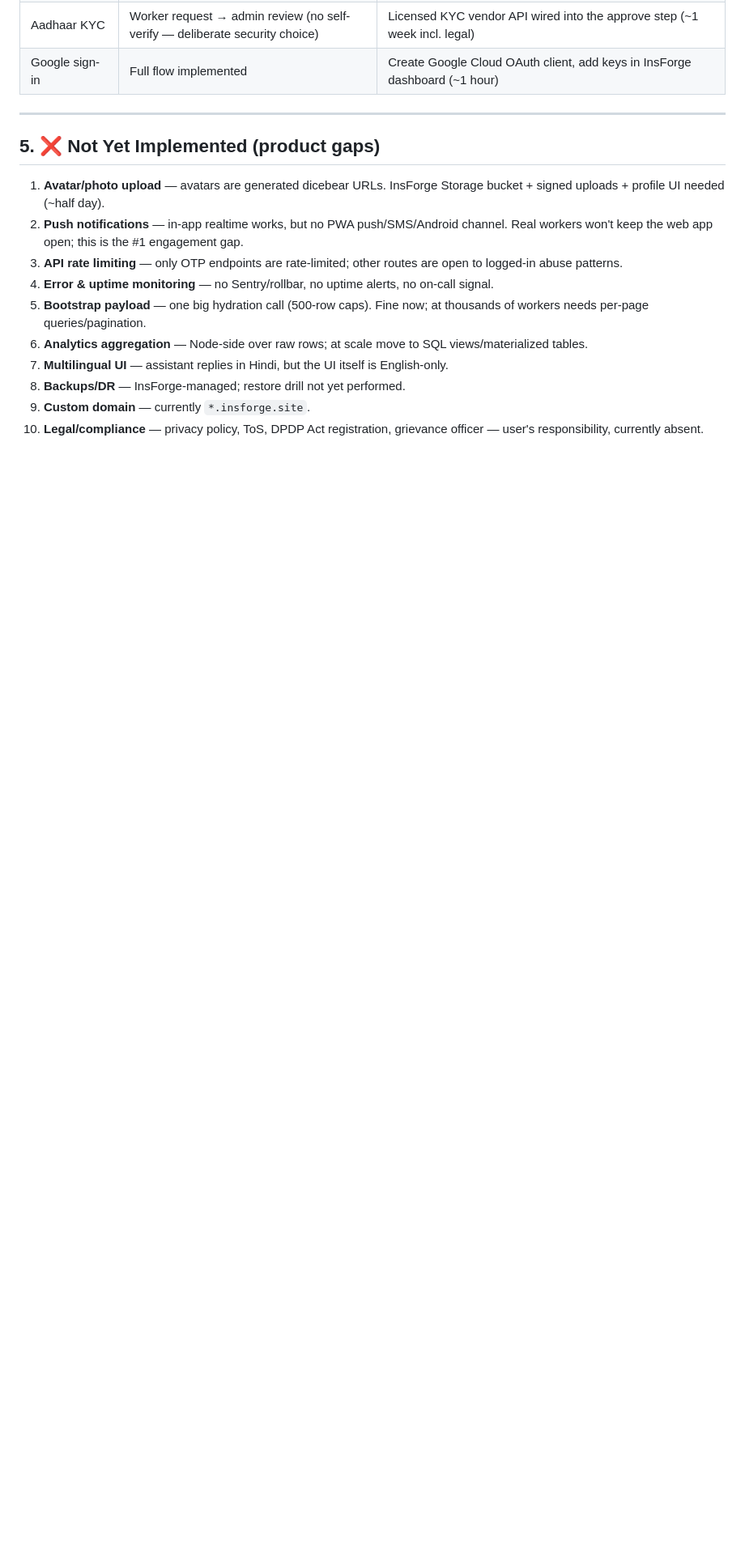
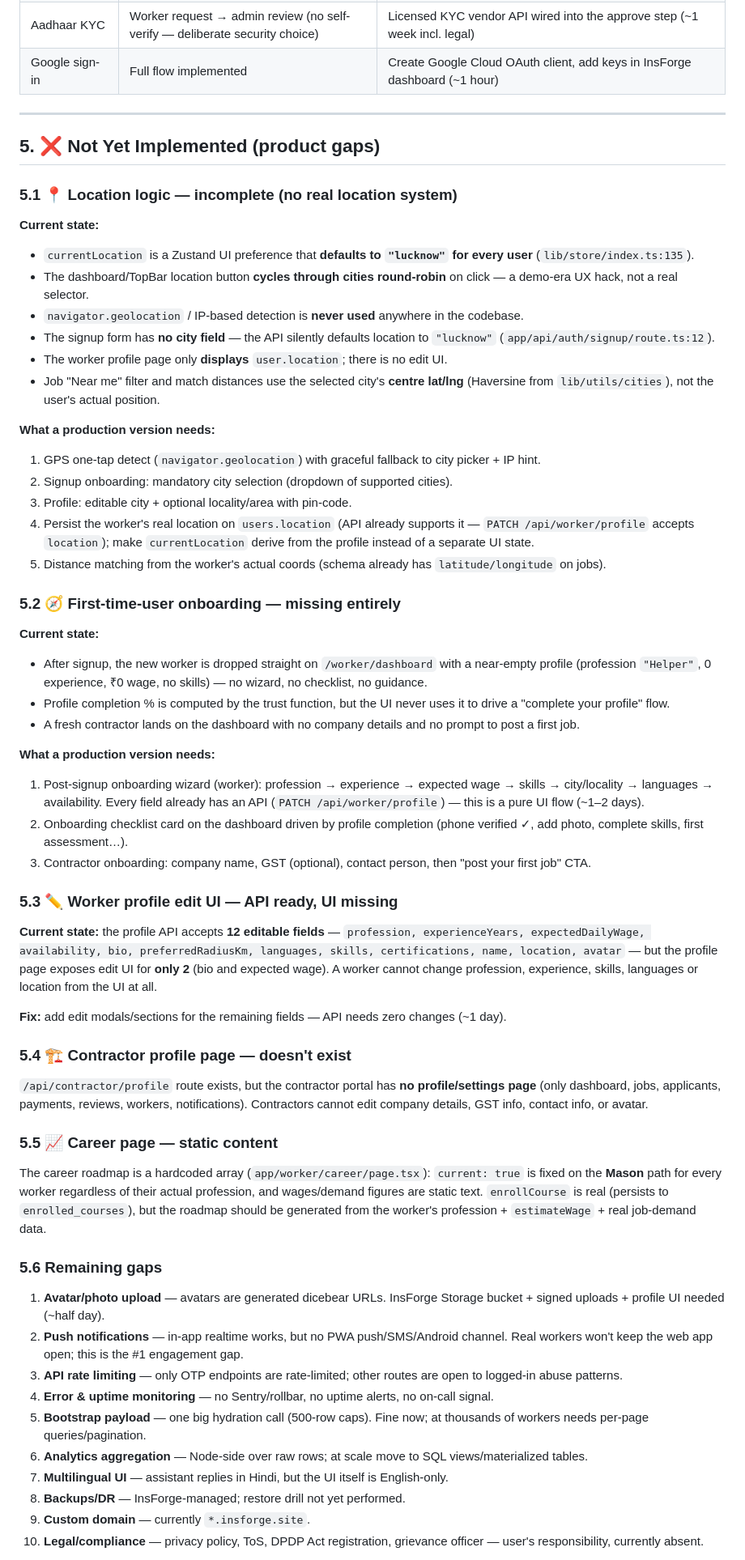
Before and after one commit to shadab80k/Sharam-Setu, a Markdown page: REPORT.md, the part around one of its changes. Shown at 81% size. GitHub-like rendering; blank space fills up the shorter version.

Commit message:
docs(report): add location, onboarding, profile-edit, contractor-profile & career-page gap analysis

```diff
--- a/REPORT.md
+++ b/REPORT.md
@@ -95,6 +95,51 @@ ShramSetu is a two-sided marketplace (workers ↔ contractors) with an admin gov
 
 ## 5. ❌ Not Yet Implemented (product gaps)
 
+### 5.1 📍 Location logic — incomplete (no real location system)
+
+**Current state:**
+- `currentLocation` is a Zustand UI preference that **defaults to `"lucknow"` for every user** (`lib/store/index.ts:135`).
+- The dashboard/TopBar location button **cycles through cities round-robin** on click — a demo-era UX hack, not a real selector.
+- `navigator.geolocation` / IP-based detection is **never used** anywhere in the codebase.
+- The signup form has **no city field** — the API silently defaults location to `"lucknow"` (`app/api/auth/signup/route.ts:12`).
+- The worker profile page only **displays** `user.location`; there is no edit UI.
+- Job "Near me" filter and match distances use the selected city's **centre lat/lng** (Haversine from `lib/utils/cities`), not the user's actual position.
+
+**What a production version needs:**
+1. GPS one-tap detect (`navigator.geolocation`) with graceful fallback to city picker + IP hint.
+2. Signup onboarding: mandatory city selection (dropdown of supported cities).
+3. Profile: editable city + optional locality/area with pin-code.
+4. Persist the worker's real location on `users.location` (API already supports it — `PATCH /api/worker/profile` accepts `location`); make `currentLocation` derive from the profile instead of a separate UI state.
+5. Distance matching from the worker's actual coords (schema already has `latitude/longitude` on jobs).
+
+### 5.2 🧭 First-time-user onboarding — missing entirely
+
+**Current state:**
+- After signup, the new worker is dropped straight on `/worker/dashboard` with a near-empty profile (profession `"Helper"`, 0 experience, ₹0 wage, no skills) — no wizard, no checklist, no guidance.
+- Profile completion % is computed by the trust function, but the UI never uses it to drive a "complete your profile" flow.
+- A fresh contractor lands on the dashboard with no company details and no prompt to post a first job.
+
+**What a production version needs:**
+1. Post-signup onboarding wizard (worker): profession → experience → expected wage → skills → city/locality → languages → availability. Every field already has an API (`PATCH /api/worker/profile`) — this is a pure UI flow (~1–2 days).
+2. Onboarding checklist card on the dashboard driven by profile completion (phone verified ✓, add photo, complete skills, first assessment…).
+3. Contractor onboarding: company name, GST (optional), contact person, then "post your first job" CTA.
+
+### 5.3 ✏️ Worker profile edit UI — API ready, UI missing
+
+**Current state:** the profile API accepts **12 editable fields** — `profession, experienceYears, expectedDailyWage, availability, bio, preferredRadiusKm, languages, skills, certifications, name, location, avatar` — but the profile page exposes edit UI for **only 2** (bio and expected wage). A worker cannot change profession, experience, skills, languages or location from the UI at all.
+
+**Fix:** add edit modals/sections for the remaining fields — API needs zero changes (~1 day).
+
+### 5.4 🏗️ Contractor profile page — doesn't exist
+
+`/api/contractor/profile` route exists, but the contractor portal has **no profile/settings page** (only dashboard, jobs, applicants, payments, reviews, workers, notifications). Contractors cannot edit company details, GST info, contact info, or avatar.
+
+### 5.5 📈 Career page — static content
+
+The career roadmap is a hardcoded array (`app/worker/career/page.tsx`): `current: true` is fixed on the **Mason** path for every worker regardless of their actual profession, and wages/demand figures are static text. `enrollCourse` is real (persists to `enrolled_courses`), but the roadmap should be generated from the worker's profession + `estimateWage` + real job-demand data.
+
+### 5.6 Remaining gaps
+
 1. **Avatar/photo upload** — avatars are generated dicebear URLs. InsForge Storage bucket + signed uploads + profile UI needed (~half day).
 2. **Push notifications** — in-app realtime works, but no PWA push/SMS/Android channel. Real workers won't keep the web app open; this is the #1 engagement gap.
 3. **API rate limiting** — only OTP endpoints are rate-limited; other routes are open to logged-in abuse patterns.
```
Also changed, not shown: other parts of REPORT.md (+21 -12 lines).
